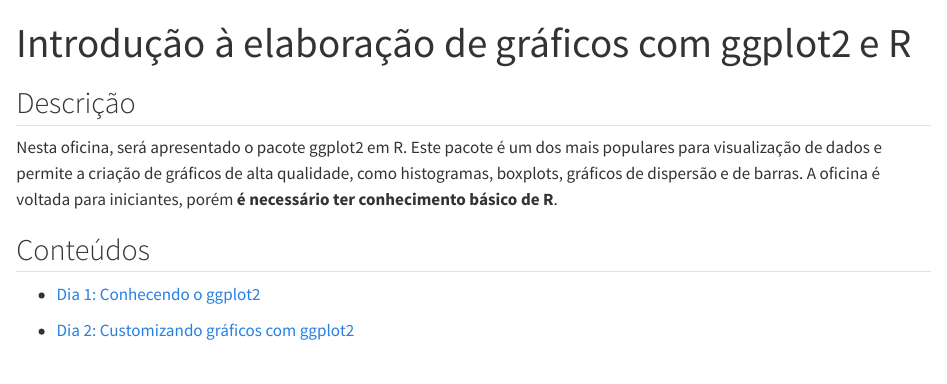
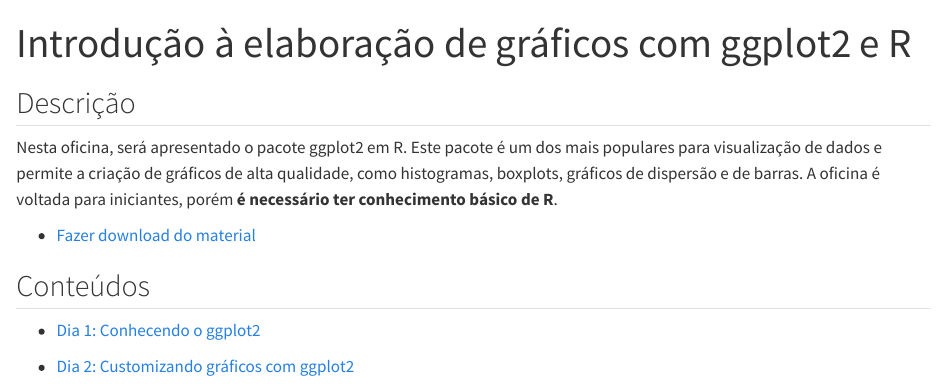
Before and after one commit to beatrizmilz/2025-07-fbcp, a Quarto document (visualizacao/index.qmd): the page in a window 1100 px wide, from its top. Rendered offline with R 4.5, knitr and Pandoc in place of Quarto, with nearby package versions.

Commit message:
adiciona link de download do material

```diff
--- a/visualizacao/index.qmd
+++ b/visualizacao/index.qmd
@@ -6,6 +6,7 @@ title: "Introdução à elaboração de gráficos com ggplot2 e R"
 
 Nesta oficina, será apresentado o pacote ggplot2 em R. Este pacote é um dos mais populares para visualização de dados e permite a criação de gráficos de alta qualidade, como histogramas, boxplots, gráficos de dispersão e de barras. A oficina é voltada para iniciantes, porém **é necessário ter conhecimento básico de R**.
 
+- [Fazer download do material](https://github.com/beatrizmilz/2025-07-fbcp/raw/refs/heads/main/visualizacao/material_visualizacao.zip)
 
 ## Conteúdos
 
```
